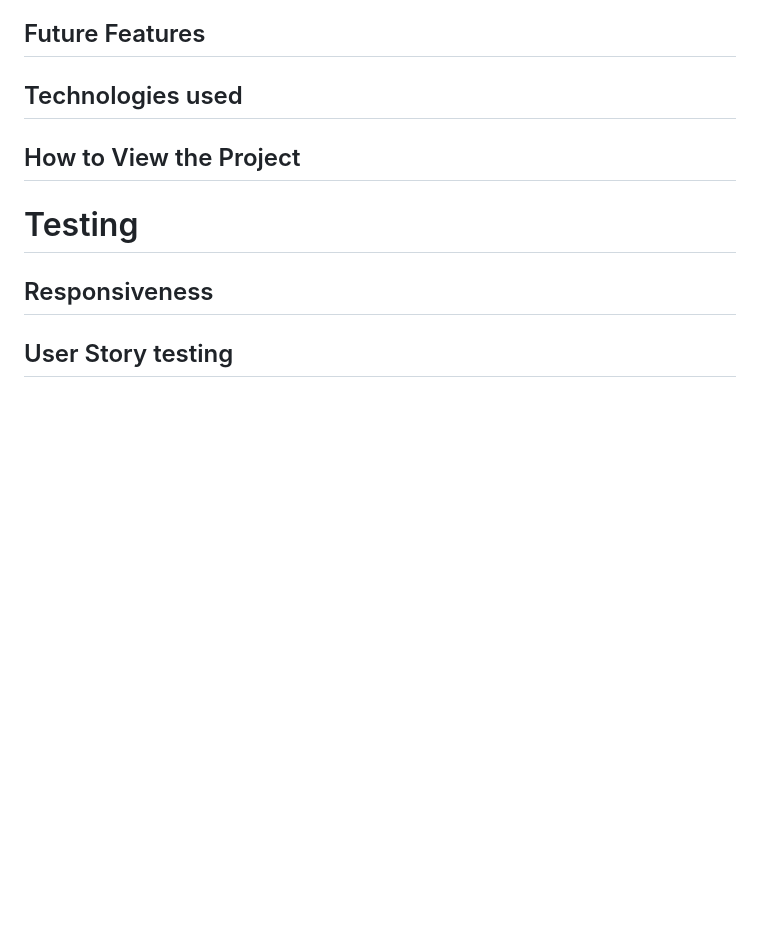
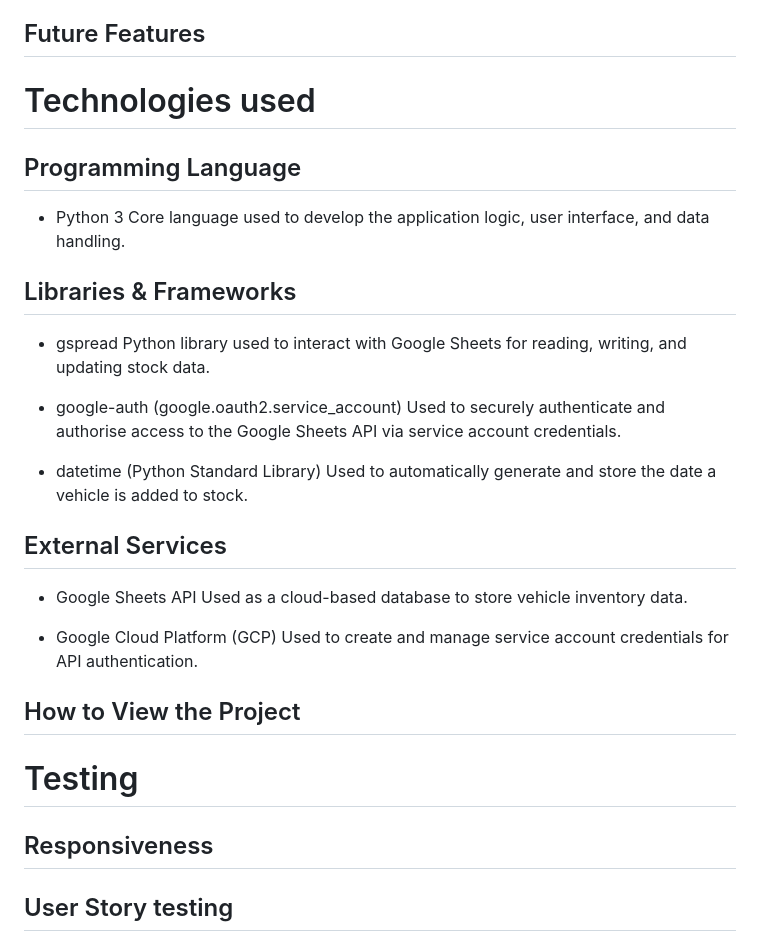
Before and after one commit to garethrogers28/garage_stock_manager, a Markdown page: README.md, the part around the change. GitHub-like rendering; blank space fills up the shorter version.

Commit message:
Add technologies used README.md

```diff
--- a/README.md
+++ b/README.md
@@ -195,7 +195,31 @@ Acceptance Criteria:
 ## Future Features
 
 
-## Technologies used
+# Technologies used
+
+## Programming Language
+
+- Python 3
+Core language used to develop the application logic, user interface, and data handling.
+
+## Libraries & Frameworks
+
+- gspread
+Python library used to interact with Google Sheets for reading, writing, and updating stock data.
+
+- google-auth (google.oauth2.service_account)
+Used to securely authenticate and authorise access to the Google Sheets API via service account credentials.
+
+- datetime (Python Standard Library)
+Used to automatically generate and store the date a vehicle is added to stock.
+
+## External Services
+
+- Google Sheets API
+Used as a cloud-based database to store vehicle inventory data.
+
+- Google Cloud Platform (GCP)
+Used to create and manage service account credentials for API authentication.
 
 
 
```
